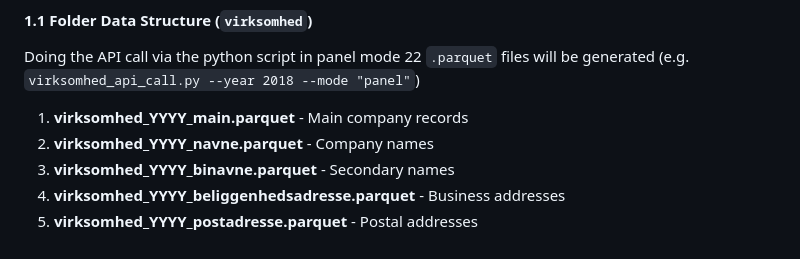
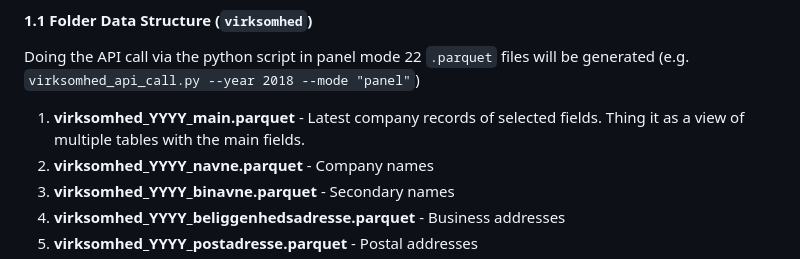
Before and after one commit to CBS-SI/CVR_data, a Markdown page: data_extraction/README.md, the part around the change. Rendered like a GitHub page.

```diff
--- a/data_extraction/README.md
+++ b/data_extraction/README.md
@@ -30,7 +30,7 @@ python virksomhed_api_call.py --year 2018 --format "json" --mode "panel"
 
 Doing the API call via the python script in panel mode 22 `.parquet` files will be generated (e.g. `virksomhed_api_call.py --year 2018 --mode "panel"`)
 
-1. **virksomhed_YYYY_main.parquet** - Main company records
+1. **virksomhed_YYYY_main.parquet** - Latest company records of selected fields. Thing it as a view of multiple tables with the main fields.
 2. **virksomhed_YYYY_navne.parquet** - Company names
 3. **virksomhed_YYYY_binavne.parquet** - Secondary names
 4. **virksomhed_YYYY_beliggenhedsadresse.parquet** - Business addresses
```
